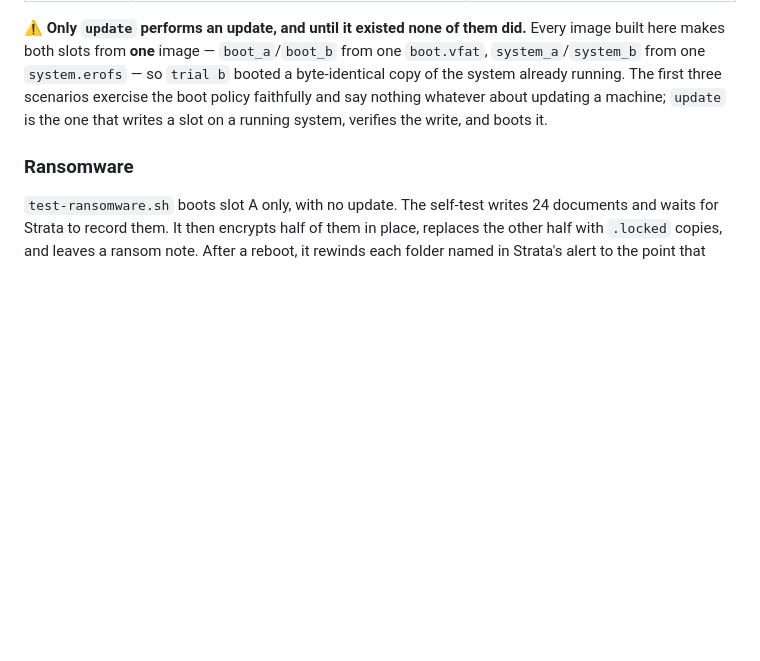
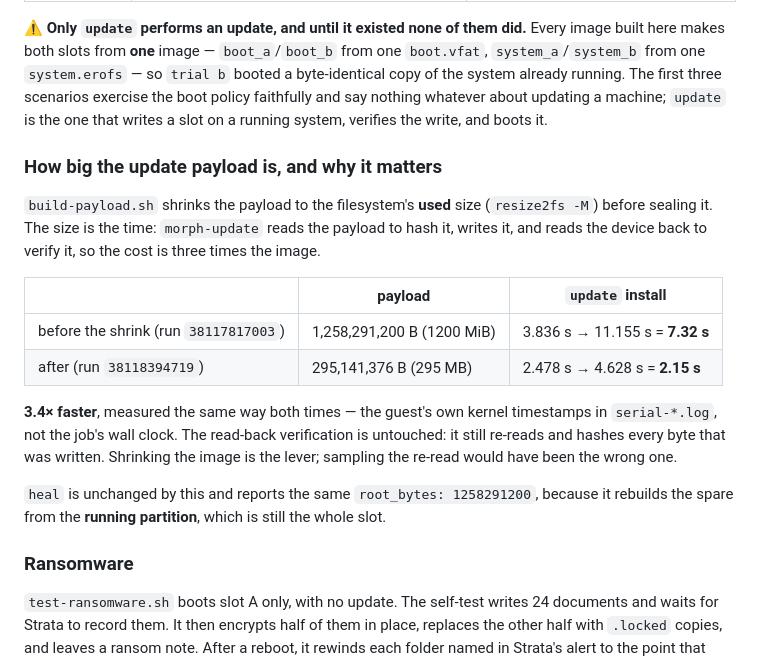
Before and after one commit to robmitchellengineering-hub/MorpheOS, a Markdown page: images/README.md, the part around the change. GitHub-like rendering; blank space fills up the shorter version.

Commit message:
Put the payload size next to the time it costs
Measured from the guest's kernel timestamps in two runs of the same workflow:

  before  1,258,291,200 B   3.836 s → 11.155 s   7.32 s
  after     295,141,376 B   2.478 s →  4.628 s   2.15 s

3.4x, and the reason the table is here rather than only in a pull request is
that the next person to look at update speed needs to know which lever was
pulled and which one was refused. The read-back verification is whole: it still
re-reads and hashes every byte written. Sampling it would have been faster and
would have given up the guarantee.

`heal` is deliberately absent from the table — it rebuilds the spare from the
running partition rather than from a payload file, so it still reports
`root_bytes: 1258291200` and this change does nothing for it.

```diff
--- a/images/README.md
+++ b/images/README.md
@@ -40,6 +40,25 @@ byte-identical copy of the system already running. The first three scenarios exe
 boot policy faithfully and say nothing whatever about updating a machine; `update` is the
 one that writes a slot on a running system, verifies the write, and boots it.
 
+### How big the update payload is, and why it matters
+
+`build-payload.sh` shrinks the payload to the filesystem's **used** size (`resize2fs -M`)
+before sealing it. The size is the time: `morph-update` reads the payload to hash it,
+writes it, and reads the device back to verify it, so the cost is three times the image.
+
+| | payload | `update` install |
+|---|---|---|
+| before the shrink (run `38117817003`) | 1,258,291,200 B (1200 MiB) | 3.836 s → 11.155 s = **7.32 s** |
+| after (run `38118394719`) | 295,141,376 B (295 MB) | 2.478 s → 4.628 s = **2.15 s** |
+
+**3.4× faster**, measured the same way both times — the guest's own kernel timestamps in
+`serial-*.log`, not the job's wall clock. The read-back verification is untouched: it still
+re-reads and hashes every byte that was written. Shrinking the image is the lever; sampling
+the re-read would have been the wrong one.
+
+`heal` is unchanged by this and reports the same `root_bytes: 1258291200`, because it
+rebuilds the spare from the **running partition**, which is still the whole slot.
+
 ### Ransomware
 
 `test-ransomware.sh` boots slot A only, with no update. The self-test writes 24
```
